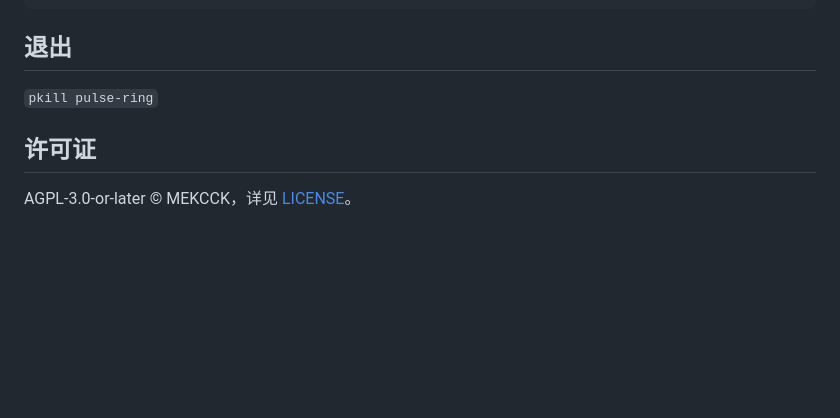
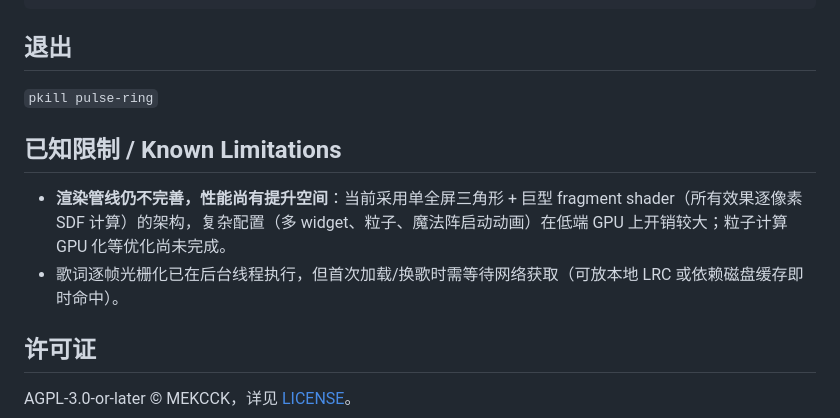
Before and after one commit to MEKCCK/pulse-ring, a Markdown page: README.md, the part around the change. Rendered like a GitHub page; blank space fills up the shorter version.

Commit message:
docs: README 增加『已知限制』—— 如实说明渲染管线与性能现状

```diff
--- a/README.md
+++ b/README.md
@@ -95,6 +95,11 @@ function transformBands(bands) ... end
 
 `pkill pulse-ring`
 
+## 已知限制 / Known Limitations
+
+- **渲染管线仍不完善，性能尚有提升空间**：当前采用单全屏三角形 + 巨型 fragment shader（所有效果逐像素 SDF 计算）的架构，复杂配置（多 widget、粒子、魔法阵启动动画）在低端 GPU 上开销较大；粒子计算 GPU 化等优化尚未完成。
+- 歌词逐帧光栅化已在后台线程执行，但首次加载/换歌时需等待网络获取（可放本地 LRC 或依赖磁盘缓存即时命中）。
+
 ## 许可证
 
 AGPL-3.0-or-later © MEKCCK，详见 [LICENSE](LICENSE)。
```
